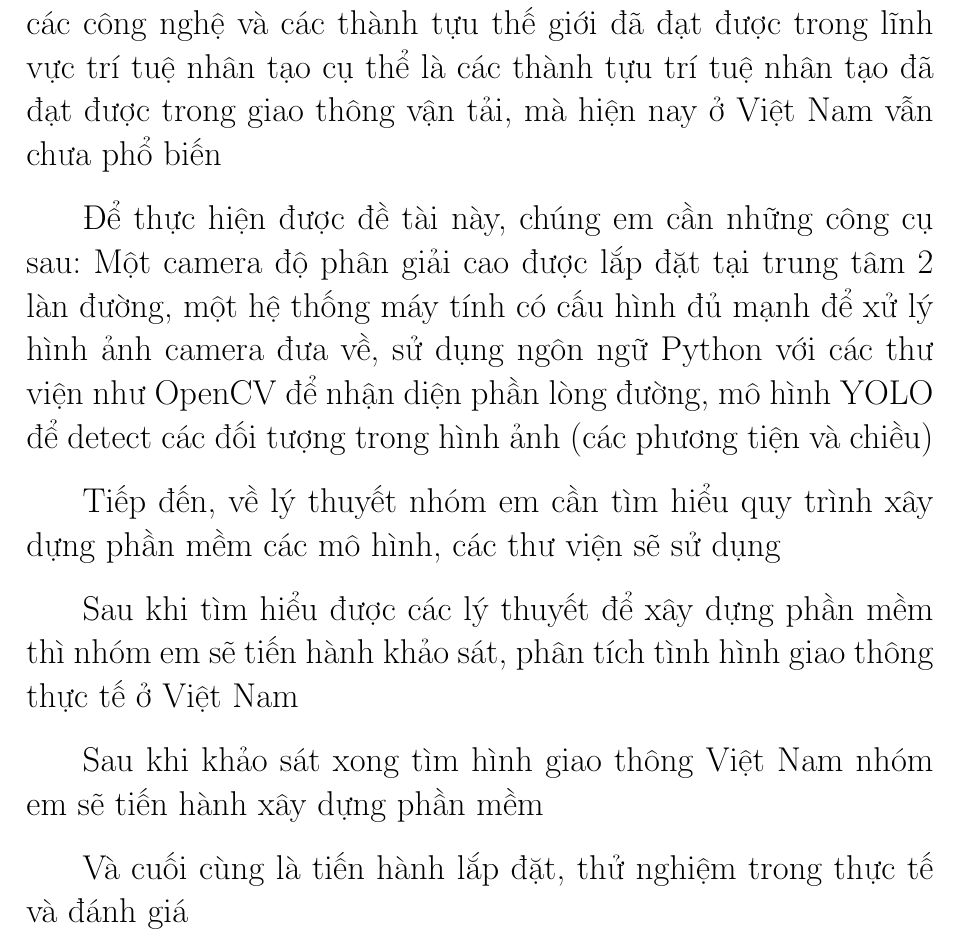
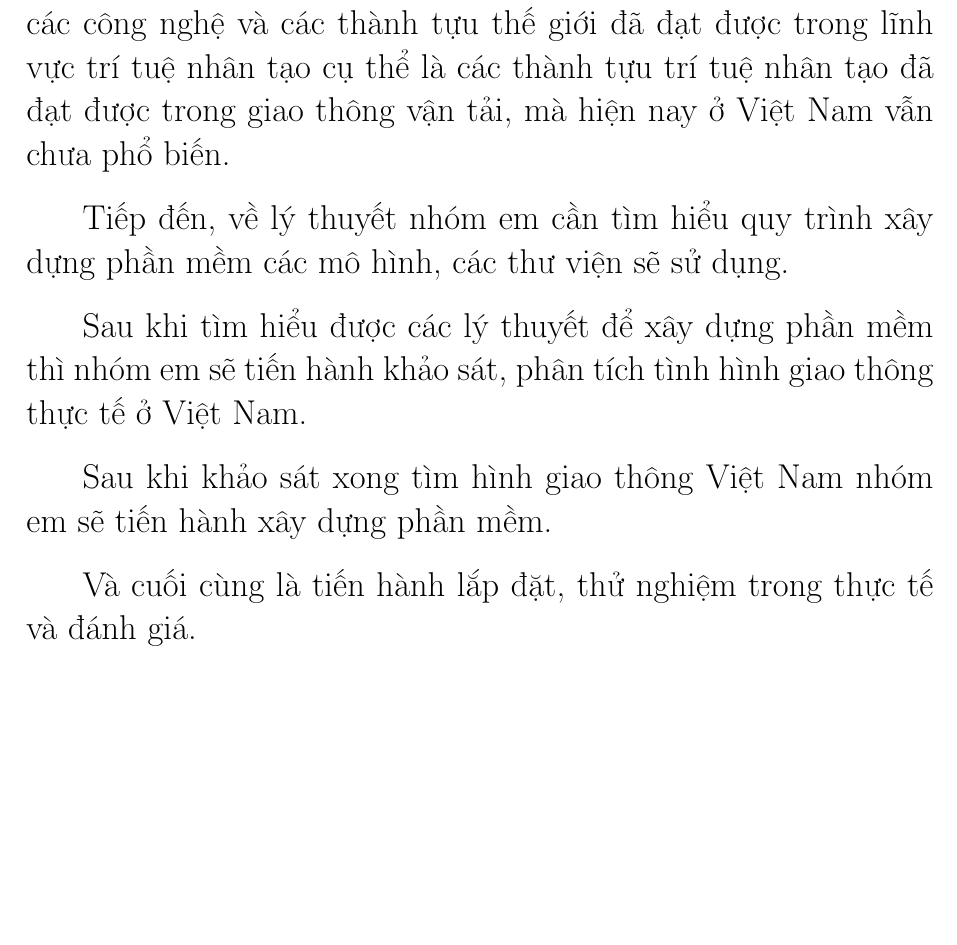
Before and after one commit to Chanmta/BaoCaoPPNCIT, a LaTeX document (BaoCao/ContentPage.tex): part of page 13 of 18 before the commit and part of page 13 of 17 after it, cut so that both start at the same text, the shorter picture padded with empty space. Compiled offline with pdfLaTeX.

Commit message:
update final

```diff
--- a/BaoCao/ContentPage.tex
+++ b/BaoCao/ContentPage.tex
@@ -113,14 +113,12 @@ Thứ ba là tạo ra được một hệ thống làm việc nhanh chóng và c
 
 Cuối cùng là tự tay tạo ra được một sản phẩm, nâng cao kiến thức về lập trình đặc biệt là trí tuệ nhân tạo, phục vụ công việc sau này.
 
-Để đạt được mục tiêu trên, trước hết, nhóm em cần tìm hiểu các công nghệ và các thành tựu thế giới đã đạt được trong lĩnh vực trí tuệ nhân tạo cụ thể là các thành tựu trí tuệ nhân tạo đã đạt được trong giao thông vận tải, mà hiện nay ở Việt Nam vẫn chưa phổ biến
+Để đạt được mục tiêu trên, trước hết, nhóm em cần tìm hiểu các công nghệ và các thành tựu thế giới đã đạt được trong lĩnh vực trí tuệ nhân tạo cụ thể là các thành tựu trí tuệ nhân tạo đã đạt được trong giao thông vận tải, mà hiện nay ở Việt Nam vẫn chưa phổ biến.
 
-Để thực hiện được đề tài này, chúng em cần những công cụ sau: Một camera độ phân giải cao được lắp đặt tại trung tâm 2 làn đường, một hệ thống máy tính có cấu hình đủ mạnh để xử lý hình ảnh camera đưa về, sử dụng ngôn ngữ Python với các thư viện như OpenCV để nhận diện phần lòng đường, mô hình YOLO để detect các đối tượng trong hình ảnh (các phương tiện và chiều)
+Tiếp đến, về lý thuyết nhóm em cần tìm hiểu quy trình xây dựng phần mềm các mô hình, các thư viện sẽ sử dụng.
 
-Tiếp đến, về lý thuyết nhóm em cần tìm hiểu quy trình xây dựng phần mềm các mô hình, các thư viện sẽ sử dụng
+Sau khi tìm hiểu được các lý thuyết để xây dựng phần mềm thì nhóm em sẽ tiến hành khảo sát, phân tích tình hình giao thông thực tế ở Việt Nam.
 
-Sau khi tìm hiểu được các lý thuyết để xây dựng phần mềm thì nhóm em sẽ tiến hành khảo sát, phân tích tình hình giao thông thực tế ở Việt Nam
+Sau khi khảo sát xong tìm hình giao thông Việt Nam nhóm em sẽ tiến hành xây dựng phần mềm.
 
-Sau khi khảo sát xong tìm hình giao thông Việt Nam nhóm em sẽ tiến hành xây dựng phần mềm
-
-Và cuối cùng là tiến hành lắp đặt, thử nghiệm trong thực tế và đánh giá
+Và cuối cùng là tiến hành lắp đặt, thử nghiệm trong thực tế và đánh giá.
```
Also changed, not shown: BaoCao/ContentPage.pdf, BaoCao/ContentPage.tex (6 more changed lines), 4 other files.
